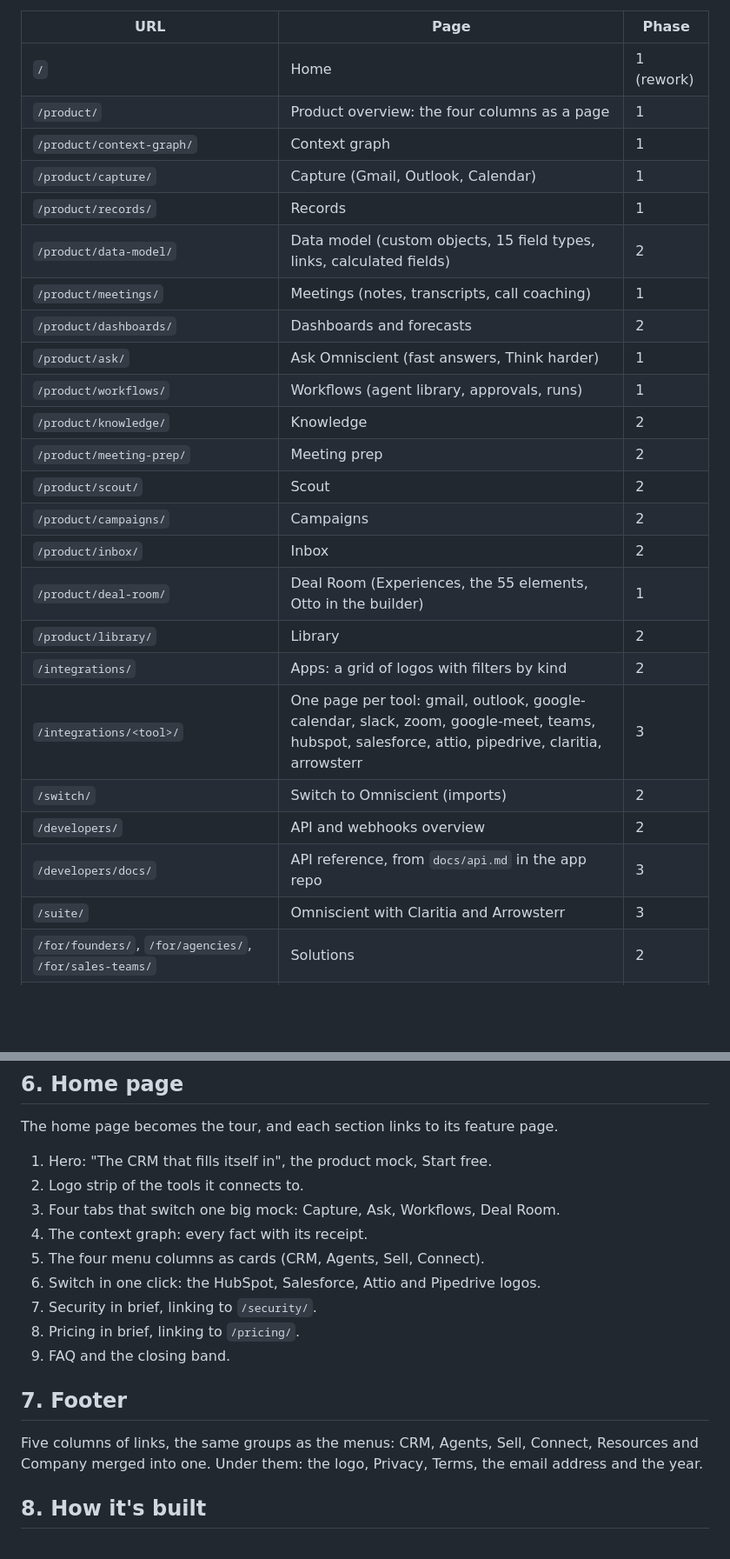
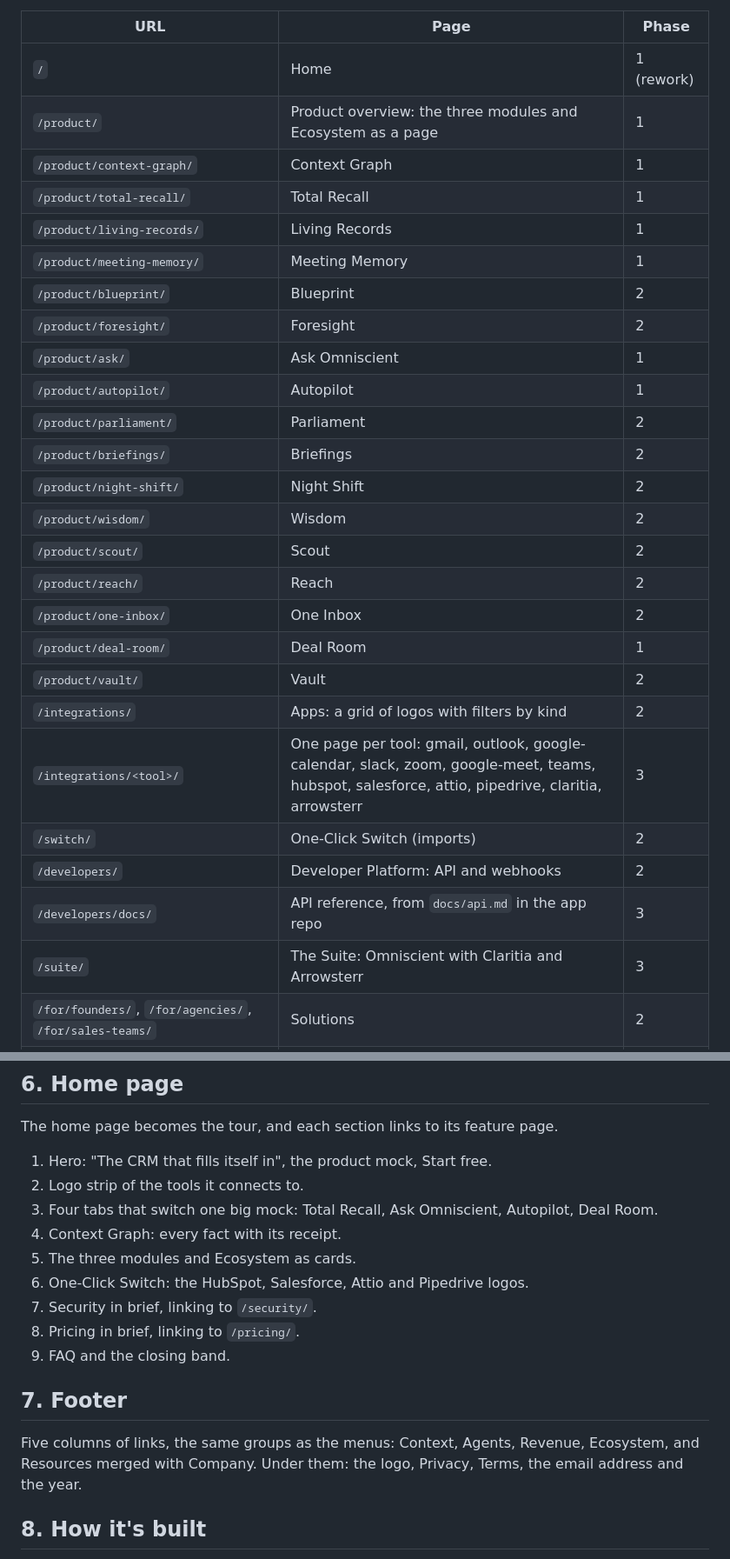
Before and after one commit to dev-omniscient/omniscient-site, a Markdown page: docs/site-architecture.md, 2 parts joined by grey strips. Shown at 87% size. Drawn GitHub-style; blank space fills up the shorter version.

```diff
--- a/docs/site-architecture.md
+++ b/docs/site-architecture.md
@@ -46,28 +93,30 @@ Every page lives in its own folder (the URL is the folder path). All marketing p
 | URL | Page | Phase |
 |---|---|---|
 | `/` | Home | 1 (rework) |
-| `/product/` | Product overview: the four columns as a page | 1 |
-| `/product/context-graph/` | Context graph | 1 |
-| `/product/capture/` | Capture (Gmail, Outlook, Calendar) | 1 |
-| `/product/records/` | Records | 1 |
-| `/product/data-model/` | Data model (custom objects, 15 field types, links, calculated fields) | 2 |
-| `/product/meetings/` | Meetings (notes, transcripts, call coaching) | 1 |
-| `/product/dashboards/` | Dashboards and forecasts | 2 |
-| `/product/ask/` | Ask Omniscient (fast answers, Think harder) | 1 |
-| `/product/workflows/` | Workflows (agent library, approvals, runs) | 1 |
-| `/product/knowledge/` | Knowledge | 2 |
-| `/product/meeting-prep/` | Meeting prep | 2 |
+| `/product/` | Product overview: the three modules and Ecosystem as a page | 1 |
+| `/product/context-graph/` | Context Graph | 1 |
+| `/product/total-recall/` | Total Recall | 1 |
+| `/product/living-records/` | Living Records | 1 |
+| `/product/meeting-memory/` | Meeting Memory | 1 |
+| `/product/blueprint/` | Blueprint | 2 |
+| `/product/foresight/` | Foresight | 2 |
+| `/product/ask/` | Ask Omniscient | 1 |
+| `/product/autopilot/` | Autopilot | 1 |
+| `/product/parliament/` | Parliament | 2 |
+| `/product/briefings/` | Briefings | 2 |
+| `/product/night-shift/` | Night Shift | 2 |
+| `/product/wisdom/` | Wisdom | 2 |
 | `/product/scout/` | Scout | 2 |
-| `/product/campaigns/` | Campaigns | 2 |
-| `/product/inbox/` | Inbox | 2 |
-| `/product/deal-room/` | Deal Room (Experiences, the 55 elements, Otto in the builder) | 1 |
-| `/product/library/` | Library | 2 |
+| `/product/reach/` | Reach | 2 |
+| `/product/one-inbox/` | One Inbox | 2 |
+| `/product/deal-room/` | Deal Room | 1 |
+| `/product/vault/` | Vault | 2 |
 | `/integrations/` | Apps: a grid of logos with filters by kind | 2 |
 | `/integrations/<tool>/` | One page per tool: gmail, outlook, google-calendar, slack, zoom, google-meet, teams, hubspot, salesforce, attio, pipedrive, claritia, arrowsterr | 3 |
-| `/switch/` | Switch to Omniscient (imports) | 2 |
-| `/developers/` | API and webhooks overview | 2 |
+| `/switch/` | One-Click Switch (imports) | 2 |
+| `/developers/` | Developer Platform: API and webhooks | 2 |
 | `/developers/docs/` | API reference, from `docs/api.md` in the app repo | 3 |
-| `/suite/` | Omniscient with Claritia and Arrowsterr | 3 |
+| `/suite/` | The Suite: Omniscient with Claritia and Arrowsterr | 3 |
 | `/for/founders/`, `/for/agencies/`, `/for/sales-teams/` | Solutions | 2 |
 | `/pricing/` | Pricing (moves off the home page; plans from `src/lib/plans.ts`) | 1 |
 | `/demo/` | Book a demo (Calendly embed) | 1 |
@@ -109,17 +158,17 @@ The home page becomes the tour, and each section links to its feature page.
 
 1. Hero: "The CRM that fills itself in", the product mock, Start free.
 2. Logo strip of the tools it connects to.
-3. Four tabs that switch one big mock: Capture, Ask, Workflows, Deal Room.
-4. The context graph: every fact with its receipt.
-5. The four menu columns as cards (CRM, Agents, Sell, Connect).
-6. Switch in one click: the HubSpot, Salesforce, Attio and Pipedrive logos.
+3. Four tabs that switch one big mock: Total Recall, Ask Omniscient, Autopilot, Deal Room.
+4. Context Graph: every fact with its receipt.
+5. The three modules and Ecosystem as cards.
+6. One-Click Switch: the HubSpot, Salesforce, Attio and Pipedrive logos.
 7. Security in brief, linking to `/security/`.
 8. Pricing in brief, linking to `/pricing/`.
 9. FAQ and the closing band.
 
 ## 7. Footer
 
-Five columns of links, the same groups as the menus: CRM, Agents, Sell, Connect, Resources and Company merged into one. Under them: the logo, Privacy, Terms, the email address and the year.
+Five columns of links, the same groups as the menus: Context, Agents, Revenue, Ecosystem, and Resources merged with Company. Under them: the logo, Privacy, Terms, the email address and the year.
 
 ## 8. How it's built
 
```
Also changed, not shown: other parts of docs/site-architecture.md (+59 -12 lines).
